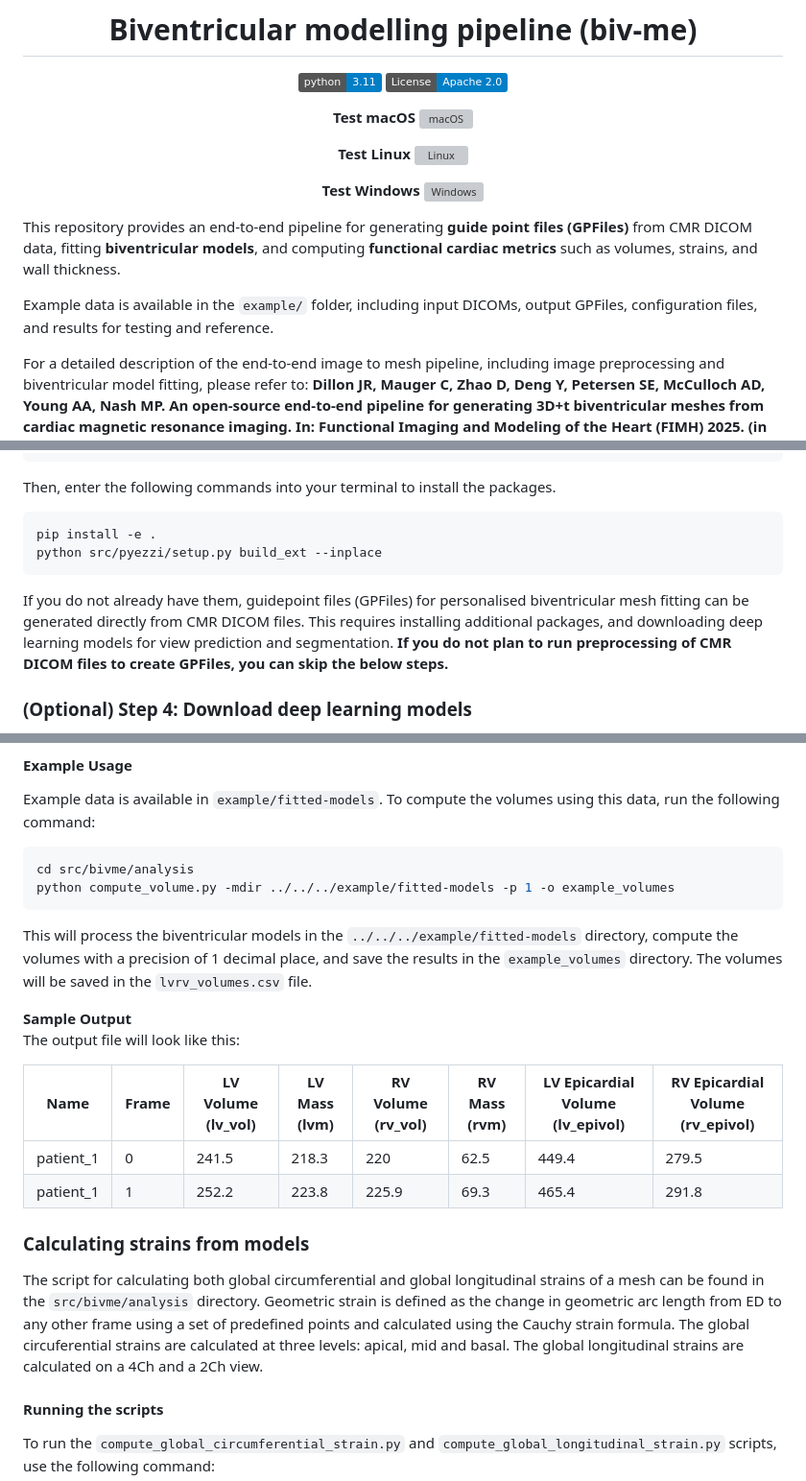
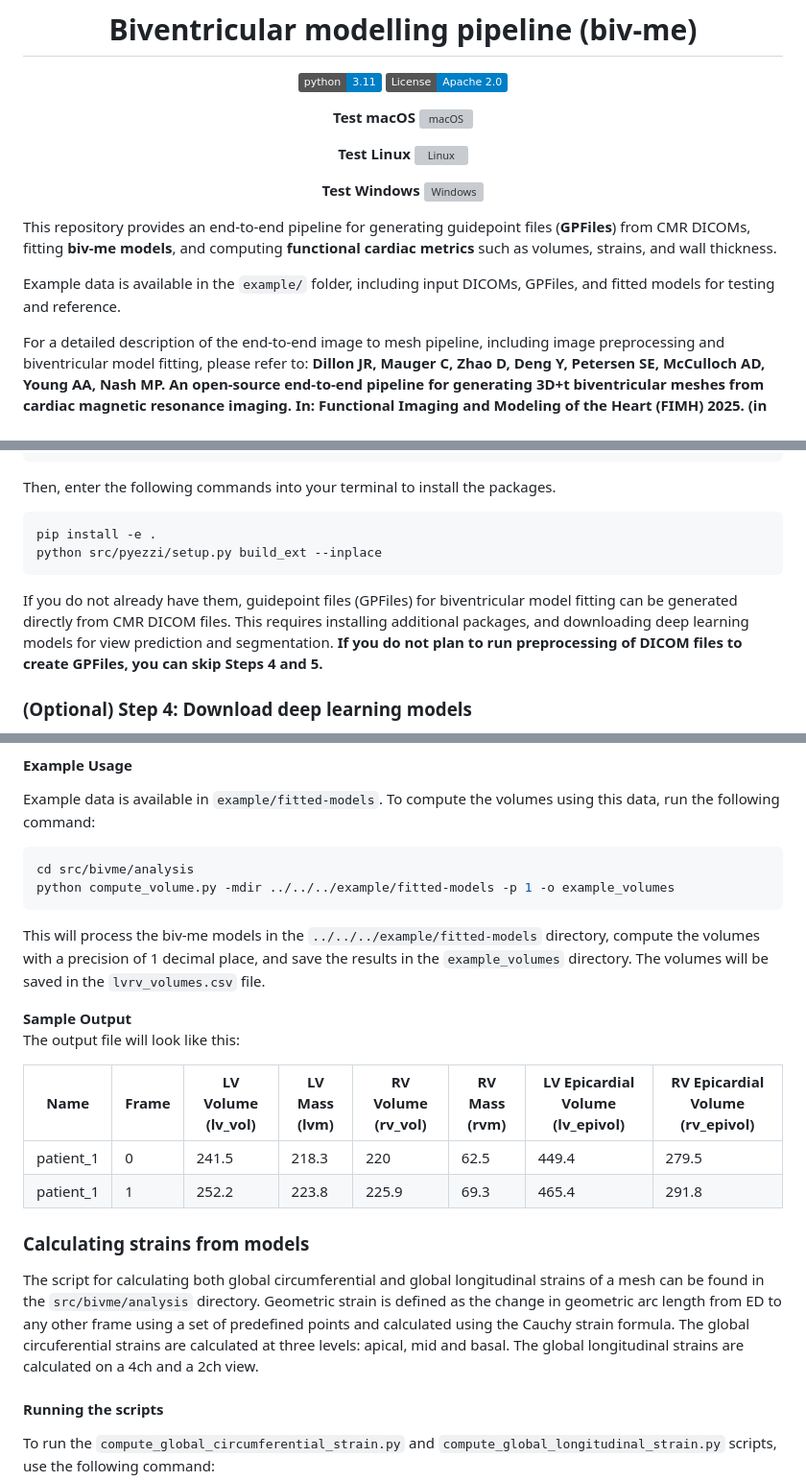
Before and after one commit to UOA-Heart-Mechanics-Research/biv-me, a Markdown page: README.md, 3 parts joined by grey strips. Shown: that part at 96% size. GitHub-like rendering; badges without logos; grey boxes are pictures that could not be loaded.

````diff
--- a/README.md
+++ b/README.md
@@ -12,9 +12,9 @@
 
 </div>
 
-This repository provides an end-to-end pipeline for generating **guide point files (GPFiles)** from CMR DICOM data, fitting **biventricular models**, and computing **functional cardiac metrics** such as volumes, strains, and wall thickness.
+This repository provides an end-to-end pipeline for generating guidepoint files (**GPFiles**) from CMR DICOMs, fitting **biv-me models**, and computing **functional cardiac metrics** such as volumes, strains, and wall thickness.
 
-Example data is available in the `example/` folder, including input DICOMs, output GPFiles, configuration files, and results for testing and reference.
+Example data is available in the `example/` folder, including input DICOMs, GPFiles, and fitted models for testing and reference.
 
 For a detailed description of the end-to-end image to mesh pipeline, including image preprocessing and biventricular model fitting, please refer to:
 **Dillon JR, Mauger C, Zhao D, Deng Y, Petersen SE, McCulloch AD, Young AA, Nash MP. An open-source end-to-end pipeline for generating 3D+t biventricular meshes from cardiac magnetic resonance imaging. In: Functional Imaging and Modeling of the Heart (FIMH) 2025. (in press)**
@@ -57,7 +57,7 @@ pip install -e .
 python src/pyezzi/setup.py build_ext --inplace
 ```
 
-If you do not already have them, guidepoint files (GPFiles) for personalised biventricular mesh fitting can be generated directly from CMR DICOM files. This requires installing additional packages, and downloading deep learning models for view prediction and segmentation. **If you do not plan to run preprocessing of CMR DICOM files to create GPFiles, you can skip the below steps.**
+If you do not already have them, guidepoint files (GPFiles) for biventricular model fitting can be generated directly from CMR DICOM files. This requires installing additional packages, and downloading deep learning models for view prediction and segmentation. **If you do not plan to run preprocessing of DICOM files to create GPFiles, you can skip Steps 4 and 5.**
 
 ### (Optional) Step 4: Download deep learning models
 The preprocessing code uses deep learning models for view prediction and segmentation. These models are located inside of a [different repository](https://github.com/UOA-Heart-Mechanics-Research/biv-me-dl-models), and are imported as a submodule. To download the models, you need to have Git LFS installed. You can run the following command in your terminal to check you have Git LFS.
@@ -203,7 +215,7 @@ cd src/bivme/analysis
 python compute_volume.py -mdir ../../../example/fitted-models -p 1 -o example_volumes
 ```
 
-This will process the biventricular models in the `../../../example/fitted-models` directory, compute the volumes with a precision of 1 decimal place, and save the results in the `example_volumes` directory. The volumes will be saved in the `lvrv_volumes.csv` file.
+This will process the biv-me models in the `../../../example/fitted-models` directory, compute the volumes with a precision of 1 decimal place, and save the results in the `example_volumes` directory. The volumes will be saved in the `lvrv_volumes.csv` file.
 
 **Sample Output** <br>
 The output file will look like this:
@@ -216,7 +228,7 @@ The output file will look like this:
 
 ### Calculating strains from models
 
-The script for calculating both global circumferential and global longitudinal strains of a mesh can be found in the `src/bivme/analysis` directory. Geometric strain is defined as the change in geometric arc length from ED to any other frame using a set of predefined points and calculated using the Cauchy strain formula. The global circuferential strains are calculated at three levels: apical, mid and basal. The global longitudinal strains are calculated on a 4Ch and a 2Ch view.
+The script for calculating both global circumferential and global longitudinal strains of a mesh can be found in the `src/bivme/analysis` directory. Geometric strain is defined as the change in geometric arc length from ED to any other frame using a set of predefined points and calculated using the Cauchy strain formula. The global circuferential strains are calculated at three levels: apical, mid and basal. The global longitudinal strains are calculated on a 4ch and a 2ch view.
 
 #### **Running the scripts**
 To run the `compute_global_circumferential_strain.py` and `compute_global_longitudinal_strain.py` scripts, use the following command:
````
Also changed, not shown: other parts of README.md (+46 -33 lines), images/Model1.png (added), images/Model2.png (added).
